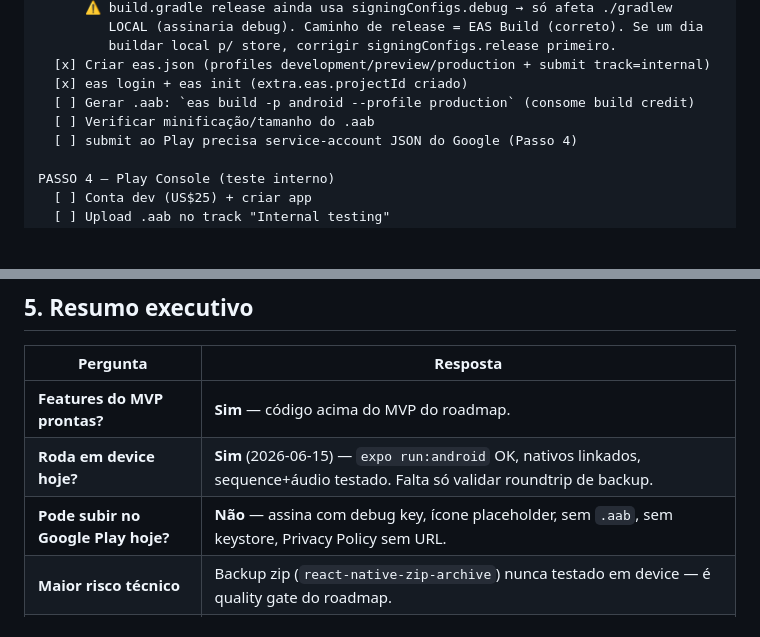
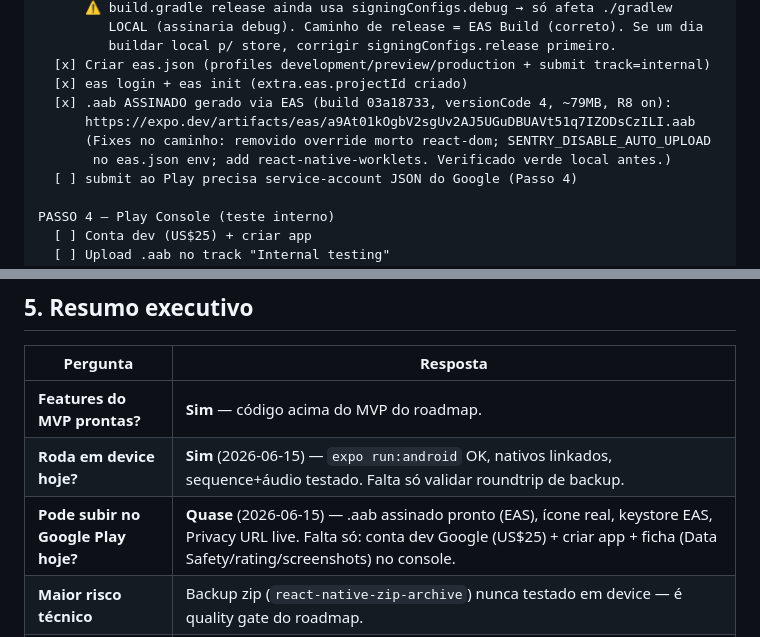
Before and after one commit to tarcisiowes/LogMyDance, a Markdown page: doc.md, 2 parts joined by grey strips. GitHub-like rendering; blank space fills up the shorter version.

Commit message:
docs: signed .aab built (EAS), mark Passo 3 done
EAS build 03a18733 produced the signed app-bundle (versionCode 4).
Remaining is Play Console setup only.

Co-Authored-By: Claude Opus 4.8 <noreply@anthropic.com>

```diff
--- a/doc.md
+++ b/doc.md
@@ -129,8 +129,10 @@ PASSO 3 — Build assinado
          buildar local p/ store, corrigir signingConfigs.release primeiro.
   [x] Criar eas.json (profiles development/preview/production + submit track=internal)
   [x] eas login + eas init (extra.eas.projectId criado)
-  [ ] Gerar .aab: `eas build -p android --profile production` (consome build credit)
-  [ ] Verificar minificação/tamanho do .aab
+  [x] .aab ASSINADO gerado via EAS (build 03a18733, versionCode 4, ~79MB, R8 on):
+      https://expo.dev/artifacts/eas/a9At01kOgbV2sgUv2AJ5UGuDBUAVt51q7IZODsCzILI.aab
+      (Fixes no caminho: removido override morto react-dom; SENTRY_DISABLE_AUTO_UPLOAD
+       no eas.json env; add react-native-worklets. Verificado verde local antes.)
   [ ] submit ao Play precisa service-account JSON do Google (Passo 4)
 
 PASSO 4 — Play Console (teste interno)
@@ -150,7 +152,7 @@ PASSO 4 — Play Console (teste interno)
 |---|---|
 | **Features do MVP prontas?** | **Sim** — código acima do MVP do roadmap. |
 | **Roda em device hoje?** | **Sim** (2026-06-15) — `expo run:android` OK, nativos linkados, sequence+áudio testado. Falta só validar roundtrip de backup. |
-| **Pode subir no Google Play hoje?** | **Não** — assina com debug key, ícone placeholder, sem `.aab`, sem keystore, Privacy Policy sem URL. |
+| **Pode subir no Google Play hoje?** | **Quase** (2026-06-15) — .aab assinado pronto (EAS), ícone real, keystore EAS, Privacy URL live. Falta só: conta dev Google (US$25) + criar app + ficha (Data Safety/rating/screenshots) no console. |
 | **Maior risco técnico** | Backup zip (`react-native-zip-archive`) nunca testado em device — é quality gate do roadmap. |
 | **Esforço restante** | Baixo em código; concentrado em **ops/build/contas/assets de store**. |
 
```
